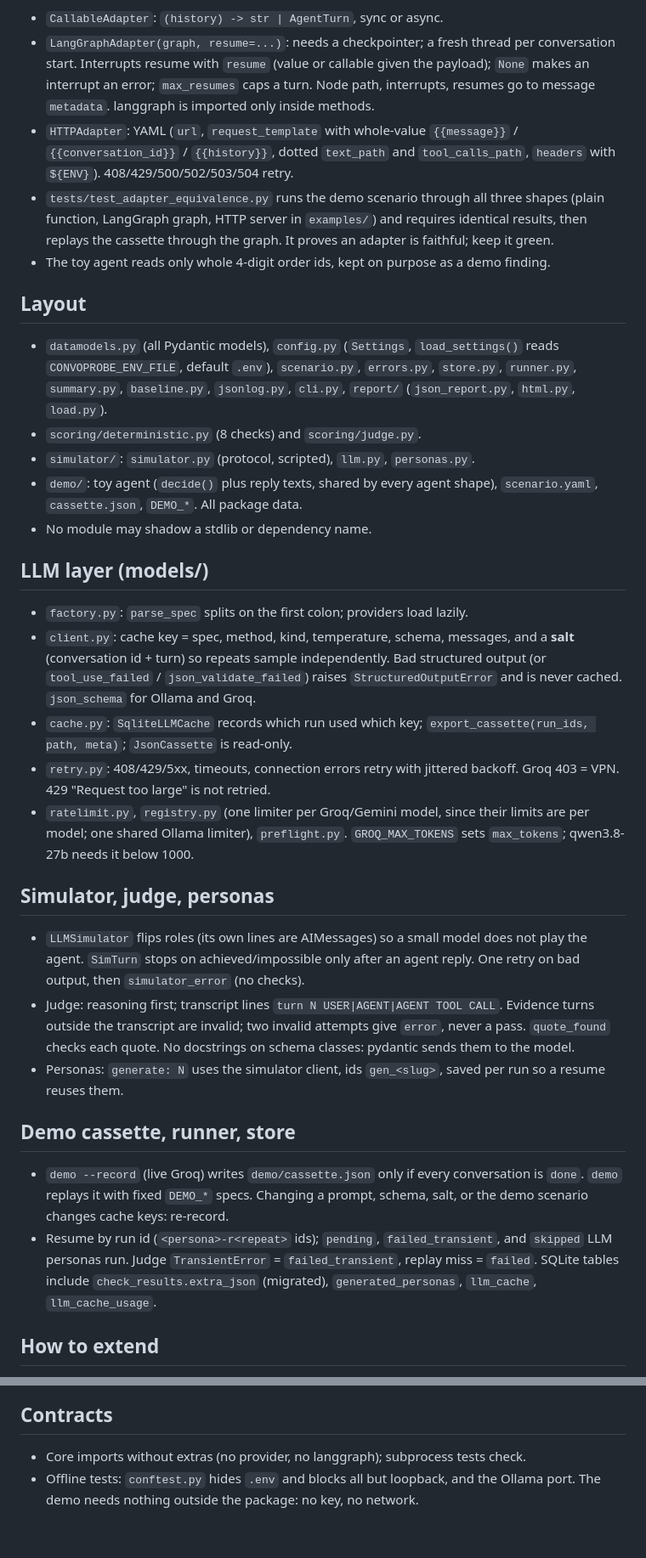
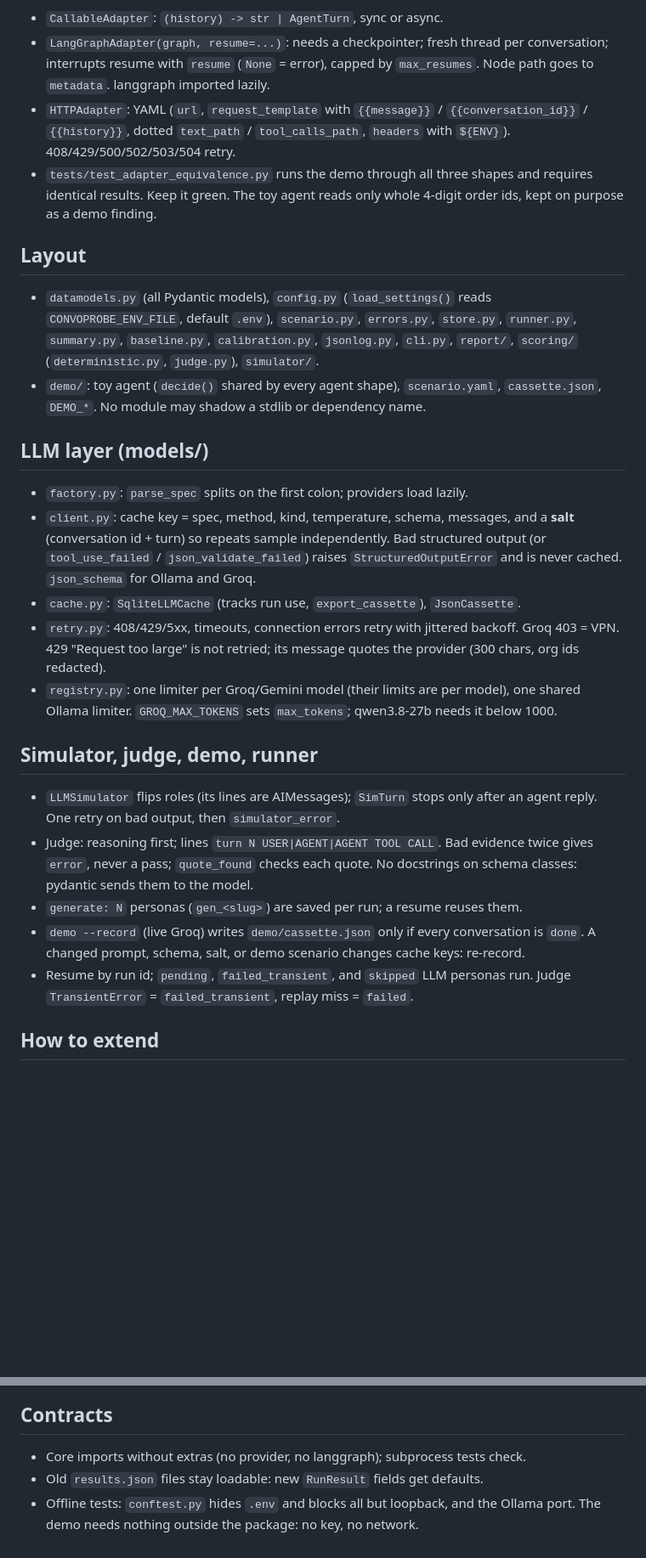
Before and after one commit to haider268/convoprobe, a Markdown page: CLAUDE.md, 2 parts joined by grey strips. Shown at 85% size. Rendered like a GitHub page; blank space fills up the shorter version.

Commit message:
docs: clinic example and calibration prepare
Co-Authored-By: Claude Opus 5.5 <noreply@anthropic.com>

```diff
--- a/CLAUDE.md
+++ b/CLAUDE.md
@@ -74,31 +84,24 @@ RESULTS is a run folder or its `results.json`.
 `examples.toy_support_agent.graph:adapter_v1` works from the repo root) or
 `http:<config.yaml>`. A compiled LangGraph graph is wrapped automatically.
 - `CallableAdapter`: `(history) -> str | AgentTurn`, sync or async.
-- `LangGraphAdapter(graph, resume=...)`: needs a checkpointer; a fresh thread
-  per conversation start. Interrupts resume with `resume` (value or callable
-  given the payload); `None` makes an interrupt an error; `max_resumes` caps a
-  turn. Node path, interrupts, resumes go to message `metadata`. langgraph is
-  imported only inside methods.
-- `HTTPAdapter`: YAML (`url`, `request_template` with whole-value `{{message}}`
-  / `{{conversation_id}}` / `{{history}}`, dotted `text_path` and
-  `tool_calls_path`, `headers` with `${ENV}`). 408/429/500/502/503/504 retry.
-- `tests/test_adapter_equivalence.py` runs the demo scenario through all three
-  shapes (plain function, LangGraph graph, HTTP server in `examples/`) and
-  requires identical results, then replays the cassette through the graph.
-  It proves an adapter is faithful; keep it green.
-- The toy agent reads only whole 4-digit order ids, kept on purpose as a demo finding.
+- `LangGraphAdapter(graph, resume=...)`: needs a checkpointer; fresh thread per
+  conversation; interrupts resume with `resume` (`None` = error), capped by
+  `max_resumes`. Node path goes to `metadata`. langgraph imported lazily.
+- `HTTPAdapter`: YAML (`url`, `request_template` with `{{message}}` /
+  `{{conversation_id}}` / `{{history}}`, dotted `text_path` / `tool_calls_path`,
+  `headers` with `${ENV}`). 408/429/500/502/503/504 retry.
+- `tests/test_adapter_equivalence.py` runs the demo through all three shapes and
+  requires identical results. Keep it green. The toy agent reads only whole
+  4-digit order ids, kept on purpose as a demo finding.
 
 ## Layout
 
-- `datamodels.py` (all Pydantic models), `config.py` (`Settings`,
-  `load_settings()` reads `CONVOPROBE_ENV_FILE`, default `.env`), `scenario.py`,
-  `errors.py`, `store.py`, `runner.py`, `summary.py`, `baseline.py`,
-  `jsonlog.py`, `cli.py`, `report/` (`json_report.py`, `html.py`, `load.py`).
-- `scoring/deterministic.py` (8 checks) and `scoring/judge.py`.
-- `simulator/`: `simulator.py` (protocol, scripted), `llm.py`, `personas.py`.
-- `demo/`: toy agent (`decide()` plus reply texts, shared by every agent shape),
-  `scenario.yaml`, `cassette.json`, `DEMO_*`. All package data.
-- No module may shadow a stdlib or dependency name.
+- `datamodels.py` (all Pydantic models), `config.py` (`load_settings()` reads
+  `CONVOPROBE_ENV_FILE`, default `.env`), `scenario.py`, `errors.py`, `store.py`,
+  `runner.py`, `summary.py`, `baseline.py`, `calibration.py`, `jsonlog.py`,
+  `cli.py`, `report/`, `scoring/` (`deterministic.py`, `judge.py`), `simulator/`.
+- `demo/`: toy agent (`decide()` shared by every agent shape), `scenario.yaml`,
+  `cassette.json`, `DEMO_*`. No module may shadow a stdlib or dependency name.
 
 ## LLM layer (models/)
 
@@ -107,35 +110,27 @@ RESULTS is a run folder or its `results.json`.
   and a **salt** (conversation id + turn) so repeats sample independently. Bad
   structured output (or `tool_use_failed` / `json_validate_failed`) raises
   `StructuredOutputError` and is never cached. `json_schema` for Ollama and Groq.
-- `cache.py`: `SqliteLLMCache` records which run used which key;
-  `export_cassette(run_ids, path, meta)`; `JsonCassette` is read-only.
+- `cache.py`: `SqliteLLMCache` (tracks run use, `export_cassette`), `JsonCassette`.
 - `retry.py`: 408/429/5xx, timeouts, connection errors retry with jittered
-  backoff. Groq 403 = VPN. 429 "Request too large" is not retried.
-- `ratelimit.py`, `registry.py` (one limiter per Groq/Gemini model, since their
-  limits are per model; one shared Ollama limiter), `preflight.py`.
-  `GROQ_MAX_TOKENS` sets `max_tokens`; qwen3.8-27b needs it below 1000.
+  backoff. Groq 403 = VPN. 429 "Request too large" is not retried; its message
+  quotes the provider (300 chars, org ids redacted).
+- `registry.py`: one limiter per Groq/Gemini model (their limits are per
+  model), one shared Ollama limiter. `GROQ_MAX_TOKENS` sets `max_tokens`;
+  qwen3.8-27b needs it below 1000.
 
-## Simulator, judge, personas
+## Simulator, judge, demo, runner
 
-- `LLMSimulator` flips roles (its own lines are AIMessages) so a small model
-  does not play the agent. `SimTurn` stops on achieved/impossible only after an
-  agent reply. One retry on bad output, then `simulator_error` (no checks).
-- Judge: reasoning first; transcript lines `turn N USER|AGENT|AGENT TOOL CALL`.
-  Evidence turns outside the transcript are invalid; two invalid attempts give
-  `error`, never a pass. `quote_found` checks each quote. No docstrings on
-  schema classes: pydantic sends them to the model.
-- Personas: `generate: N` uses the simulator client, ids `gen_<slug>`, saved
-  per run so a resume reuses them.
-
-## Demo cassette, runner, store
-
+- `LLMSimulator` flips roles (its lines are AIMessages); `SimTurn` stops only
+  after an agent reply. One retry on bad output, then `simulator_error`.
+- Judge: reasoning first; lines `turn N USER|AGENT|AGENT TOOL CALL`. Bad
+  evidence twice gives `error`, never a pass; `quote_found` checks each quote.
+  No docstrings on schema classes: pydantic sends them to the model.
+- `generate: N` personas (`gen_<slug>`) are saved per run; a resume reuses them.
 - `demo --record` (live Groq) writes `demo/cassette.json` only if every
-  conversation is `done`. `demo` replays it with fixed `DEMO_*` specs. Changing
-  a prompt, schema, salt, or the demo scenario changes cache keys: re-record.
-- Resume by run id (`<persona>-r<repeat>` ids); `pending`, `failed_transient`,
-  and `skipped` LLM personas run. Judge `TransientError` = `failed_transient`,
-  replay miss = `failed`. SQLite tables include `check_results.extra_json`
-  (migrated), `generated_personas`, `llm_cache`, `llm_cache_usage`.
+  conversation is `done`. A changed prompt, schema, salt, or demo scenario
+  changes cache keys: re-record.
+- Resume by run id; `pending`, `failed_transient`, and `skipped` LLM personas
+  run. Judge `TransientError` = `failed_transient`, replay miss = `failed`.
 
 ## How to extend
 
@@ -149,5 +144,6 @@ RESULTS is a run folder or its `results.json`.
 ## Contracts
 
 - Core imports without extras (no provider, no langgraph); subprocess tests check.
+- Old `results.json` files stay loadable: new `RunResult` fields get defaults.
 - Offline tests: `conftest.py` hides `.env` and blocks all but loopback, and the
   Ollama port. The demo needs nothing outside the package: no key, no network.
```
Also changed, not shown: other parts of CLAUDE.md (+40 -30 lines).
